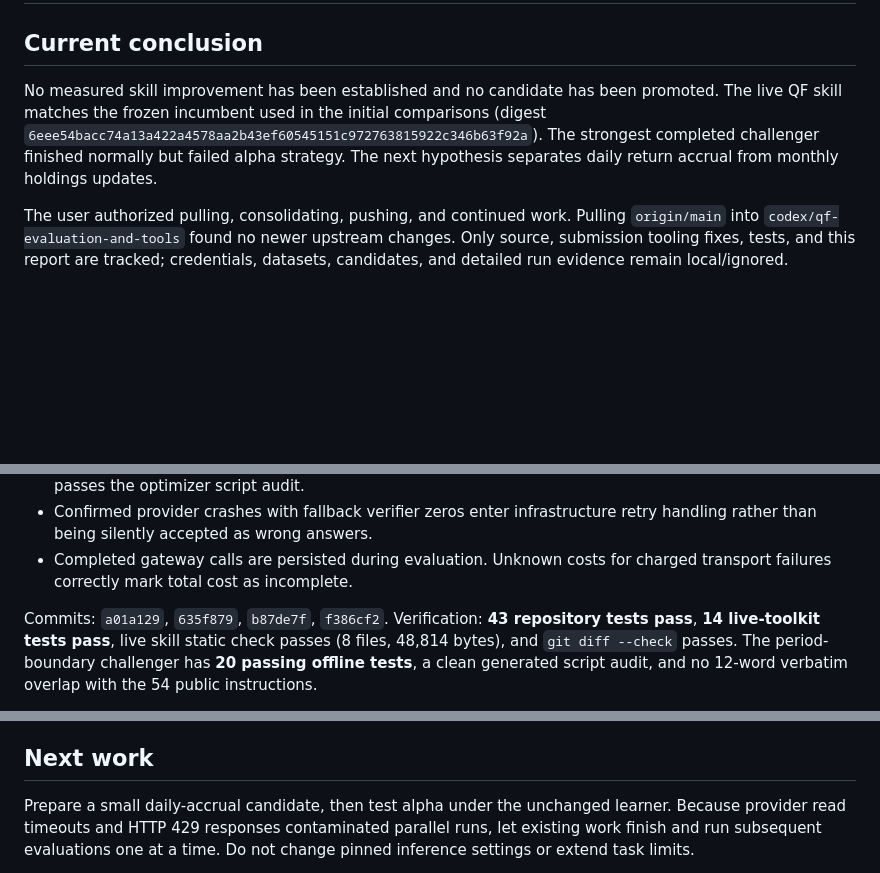
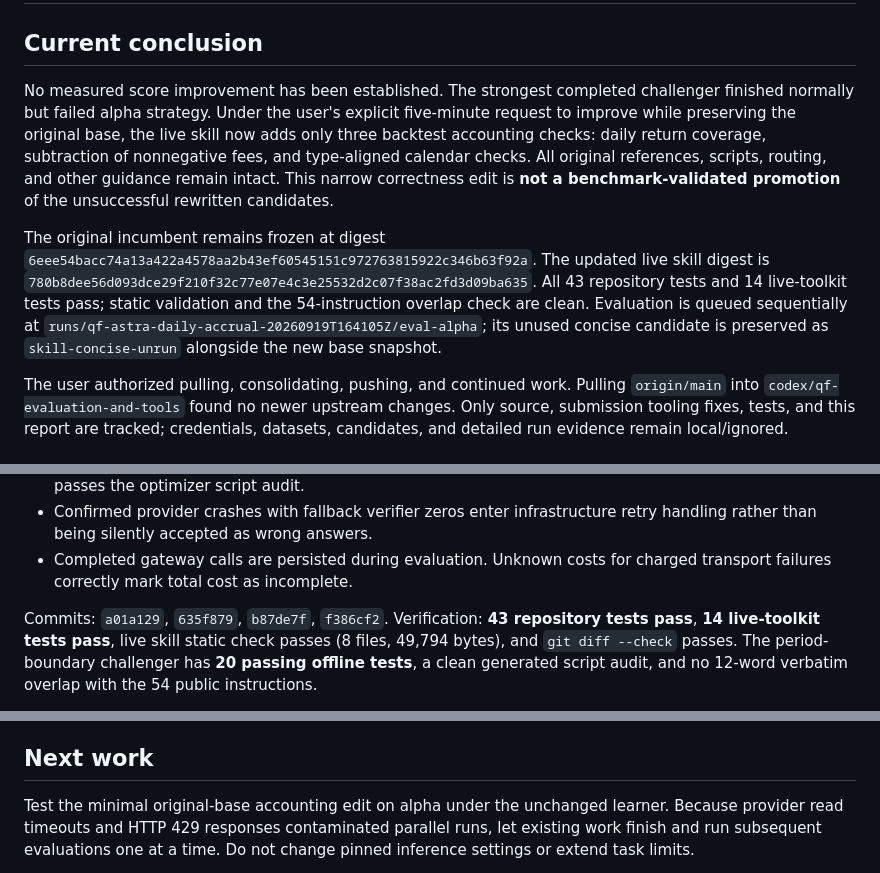
Before and after one commit to richard7ao/self_improving_agent, a Markdown page: docs/QF_PROGRESS.md, 3 parts joined by grey strips. Rendered like a GitHub page; blank space fills up the shorter version.

Commit message:
Preserve QF base and clarify backtest accounting checks

```diff
--- a/docs/QF_PROGRESS.md
+++ b/docs/QF_PROGRESS.md
@@ -2,11 +2,22 @@
 
 ## Current conclusion
 
-No measured skill improvement has been established and no candidate has been
-promoted. The live QF skill matches the frozen incumbent used in the initial
-comparisons (digest `6eee54bacc74a13a422a4578aa2b43ef60545151c972763815922c346b63f92a`).
-The strongest completed challenger finished normally but failed alpha strategy.
-The next hypothesis separates daily return accrual from monthly holdings updates.
+No measured score improvement has been established. The strongest completed
+challenger finished normally but failed alpha strategy. Under the user's explicit
+five-minute request to improve while preserving the original base, the live skill
+now adds only three backtest accounting checks: daily return coverage, subtraction
+of nonnegative fees, and type-aligned calendar checks. All original references,
+scripts, routing, and other guidance remain intact. This narrow correctness edit
+is **not a benchmark-validated promotion** of the unsuccessful rewritten candidates.
+
+The original incumbent remains frozen at digest
+`6eee54bacc74a13a422a4578aa2b43ef60545151c972763815922c346b63f92a`.
+The updated live skill digest is
+`780b8dee56d093dce29f210f32c77e07e4c3e25532d2c07f38ac2fd3d09ba635`.
+All 43 repository tests and 14 live-toolkit tests pass; static validation and the
+54-instruction overlap check are clean. Evaluation is queued sequentially at
+`runs/qf-astra-daily-accrual-20260919T164105Z/eval-alpha`; its unused concise
+candidate is preserved as `skill-concise-unrun` alongside the new base snapshot.
 
 The user authorized pulling, consolidating, pushing, and continued work. Pulling
 `origin/main` into `codex/qf-evaluation-and-tools` found no newer upstream changes.
@@ -26,7 +37,7 @@ credentials, datasets, candidates, and detailed run evidence remain local/ignore
 
 Commits: `a01a129`, `635f879`, `b87de7f`, `f386cf2`.
 Verification: **43 repository tests pass**, **14 live-toolkit tests pass**, live skill
-static check passes (8 files, 48,814 bytes), and `git diff --check` passes.
+static check passes (8 files, 49,794 bytes), and `git diff --check` passes.
 The period-boundary challenger has **20 passing offline tests**, a clean generated
 script audit, and no 12-word verbatim overlap with the 54 public instructions.
 
@@ -100,7 +111,7 @@ The concise and period-boundary candidates remain isolated and unpromoted.
 
 ## Next work
 
-Prepare a small daily-accrual candidate, then test alpha under the unchanged
+Test the minimal original-base accounting edit on alpha under the unchanged
 learner. Because provider read timeouts and HTTP 429 responses contaminated
 parallel runs, let existing work finish and run subsequent evaluations one at a
 time. Do not change pinned inference settings or extend task limits.
```
Also changed, not shown: 1 other file.
